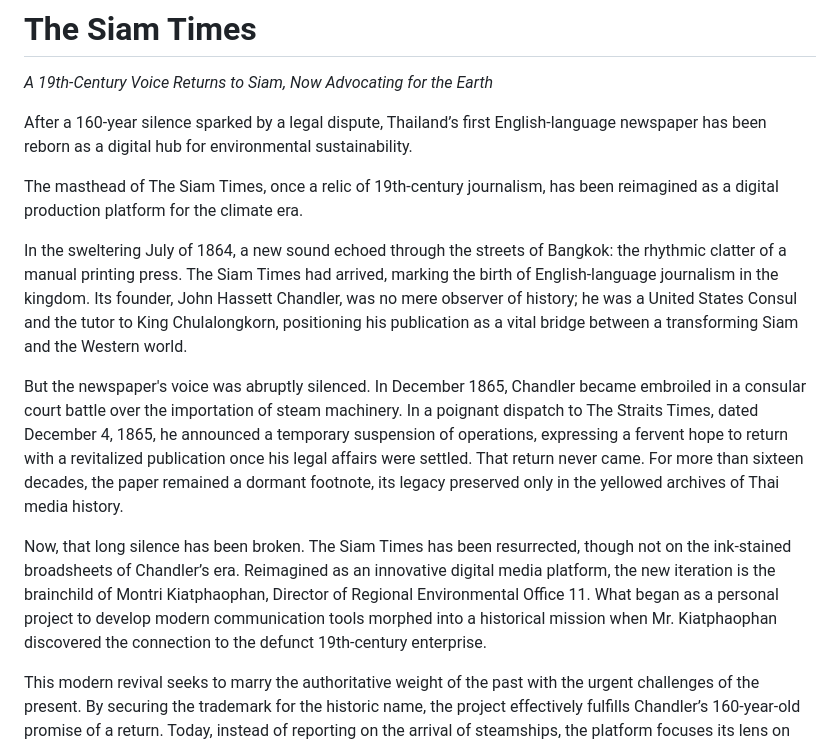
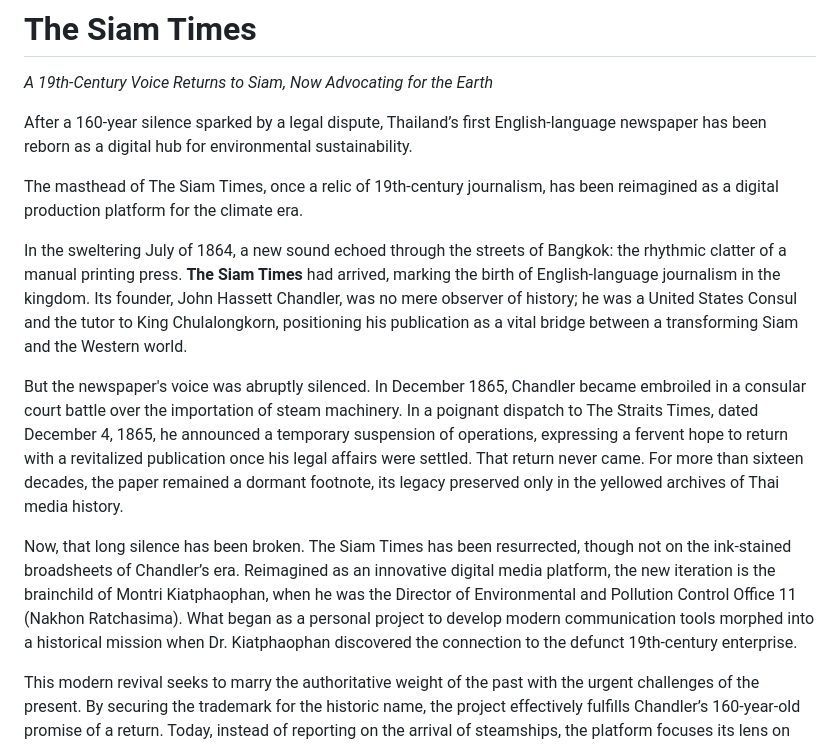
Before and after one commit to Kietpawpan/TheSiamTimes, a Markdown page: README.md, the part around the change. Drawn GitHub-style.

```diff
--- a/README.md
+++ b/README.md
@@ -5,11 +5,11 @@ After a 160-year silence sparked by a legal dispute, Thailand’s first English-
 
 The masthead of The Siam Times, once a relic of 19th-century journalism, has been reimagined as a digital production platform for the climate era.
 
-In the sweltering July of 1864, a new sound echoed through the streets of Bangkok: the rhythmic clatter of a manual printing press. The Siam Times had arrived, marking the birth of English-language journalism in the kingdom. Its founder, John Hassett Chandler, was no mere observer of history; he was a United States Consul and the tutor to King Chulalongkorn, positioning his publication as a vital bridge between a transforming Siam and the Western world.
+In the sweltering July of 1864, a new sound echoed through the streets of Bangkok: the rhythmic clatter of a manual printing press. __The Siam Times__ had arrived, marking the birth of English-language journalism in the kingdom. Its founder, John Hassett Chandler, was no mere observer of history; he was a United States Consul and the tutor to King Chulalongkorn, positioning his publication as a vital bridge between a transforming Siam and the Western world.
 
 But the newspaper's voice was abruptly silenced. In December 1865, Chandler became embroiled in a consular court battle over the importation of steam machinery. In a poignant dispatch to The Straits Times, dated December 4, 1865, he announced a temporary suspension of operations, expressing a fervent hope to return with a revitalized publication once his legal affairs were settled. That return never came. For more than sixteen decades, the paper remained a dormant footnote, its legacy preserved only in the yellowed archives of Thai media history.
 
-Now, that long silence has been broken. The Siam Times has been resurrected, though not on the ink-stained broadsheets of Chandler’s era. Reimagined as an innovative digital media platform, the new iteration is the brainchild of Montri Kiatphaophan, Director of Regional Environmental Office 11. What began as a personal project to develop modern communication tools morphed into a historical mission when Mr. Kiatphaophan discovered the connection to the defunct 19th-century enterprise.
+Now, that long silence has been broken. The Siam Times has been resurrected, though not on the ink-stained broadsheets of Chandler’s era. Reimagined as an innovative digital media platform, the new iteration is the brainchild of Montri Kiatphaophan, when he was the Director of Environmental and Pollution Control Office 11 (Nakhon Ratchasima). What began as a personal project to develop modern communication tools morphed into a historical mission when Dr. Kiatphaophan discovered the connection to the defunct 19th-century enterprise.
 
 This modern revival seeks to marry the authoritative weight of the past with the urgent challenges of the present. By securing the trademark for the historic name, the project effectively fulfills Chandler’s 160-year-old promise of a return. Today, instead of reporting on the arrival of steamships, the platform focuses its lens on environmental advocacy and sustainable development, aiming to provide local communities with a global voice in an increasingly fragile world.
 
```
